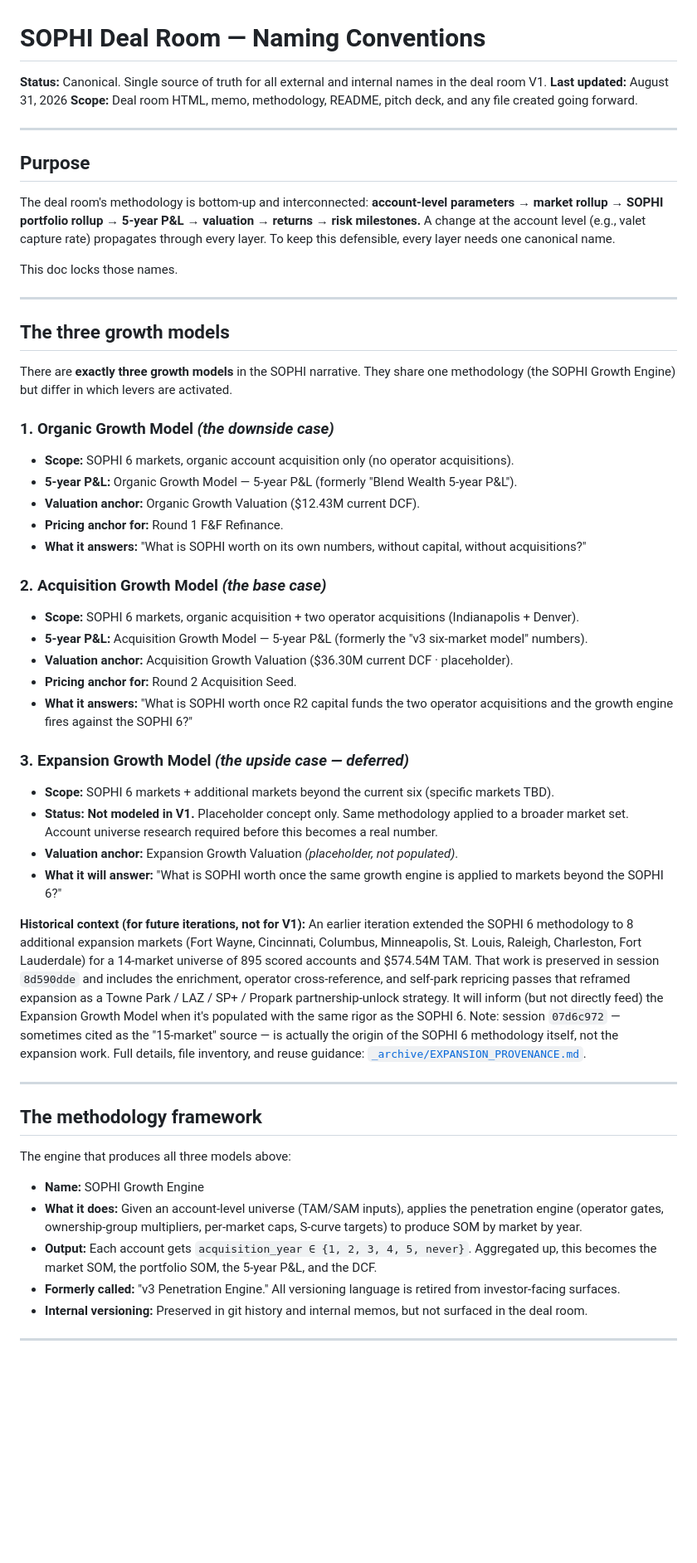
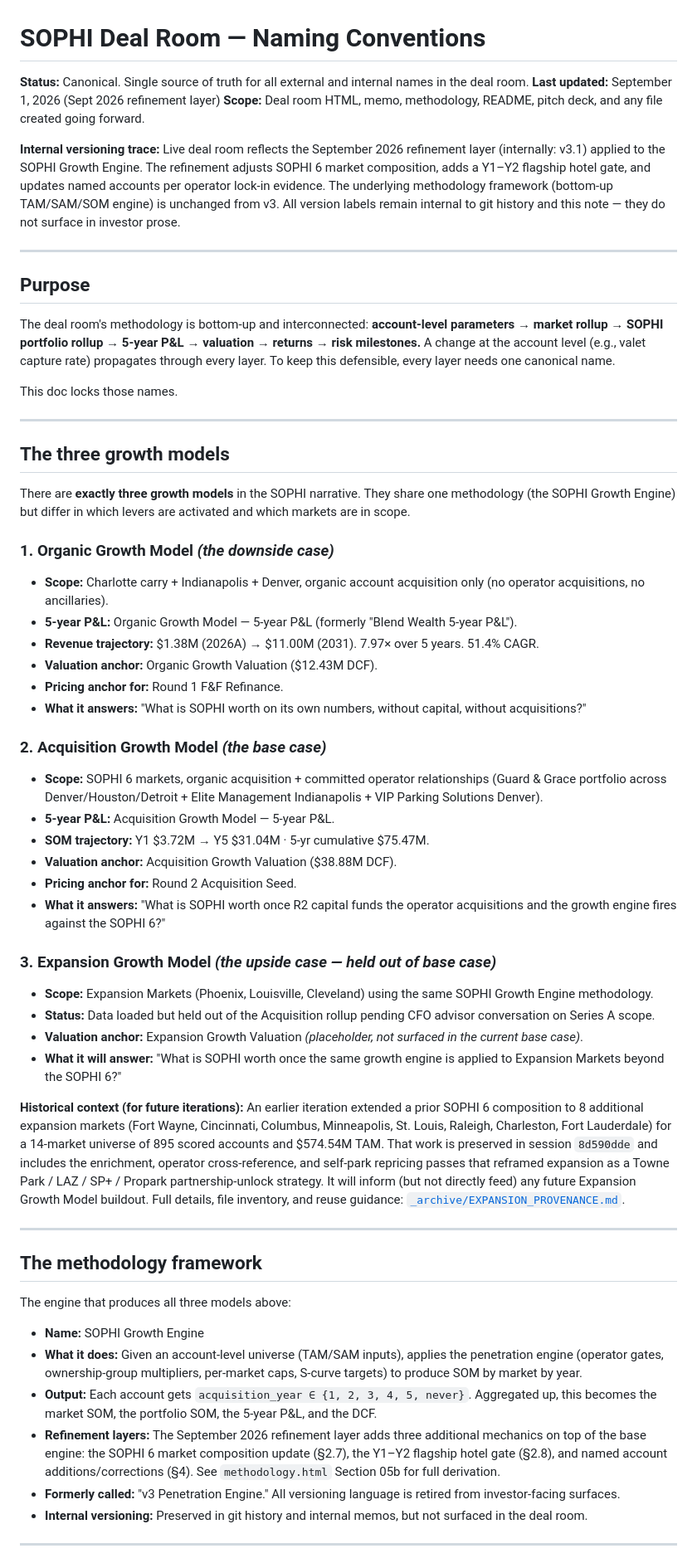
Before and after one commit to joshuapcasey/sophi-deal-room, a Markdown page: NAMING_CONVENTIONS.md, the part around one of its changes. Shown at 83% size. Rendered like a GitHub page; blank space fills up the shorter version.

```diff
--- a/NAMING_CONVENTIONS.md
+++ b/NAMING_CONVENTIONS.md
@@ -1,8 +1,10 @@
 # SOPHI Deal Room — Naming Conventions
 
-**Status:** Canonical. Single source of truth for all external and internal names in the deal room V1.
-**Last updated:** August 31, 2026
+**Status:** Canonical. Single source of truth for all external and internal names in the deal room.
+**Last updated:** September 1, 2026 (Sept 2026 refinement layer)
 **Scope:** Deal room HTML, memo, methodology, README, pitch deck, and any file created going forward.
+
+**Internal versioning trace:** Live deal room reflects the September 2026 refinement layer (internally: v3.1) applied to the SOPHI Growth Engine. The refinement adjusts SOPHI 6 market composition, adds a Y1–Y2 flagship hotel gate, and updates named accounts per operator lock-in evidence. The underlying methodology framework (bottom-up TAM/SAM/SOM engine) is unchanged from v3. All version labels remain internal to git history and this note — they do not surface in investor prose.
 
 ---
 
@@ -16,32 +18,34 @@ This doc locks those names.
 
 ## The three growth models
 
-There are **exactly three growth models** in the SOPHI narrative. They share one methodology (the SOPHI Growth Engine) but differ in which levers are activated.
+There are **exactly three growth models** in the SOPHI narrative. They share one methodology (the SOPHI Growth Engine) but differ in which levers are activated and which markets are in scope.
 
 ### 1. Organic Growth Model *(the downside case)*
 
-- **Scope:** SOPHI 6 markets, organic account acquisition only (no operator acquisitions).
+- **Scope:** Charlotte carry + Indianapolis + Denver, organic account acquisition only (no operator acquisitions, no ancillaries).
 - **5-year P&L:** Organic Growth Model — 5-year P&L (formerly "Blend Wealth 5-year P&L").
-- **Valuation anchor:** Organic Growth Valuation ($12.43M current DCF).
+- **Revenue trajectory:** $1.38M (2026A) → $11.00M (2031). 7.97× over 5 years. 51.4% CAGR.
+- **Valuation anchor:** Organic Growth Valuation ($12.43M DCF).
 - **Pricing anchor for:** Round 1 F&F Refinance.
 - **What it answers:** "What is SOPHI worth on its own numbers, without capital, without acquisitions?"
 
 ### 2. Acquisition Growth Model *(the base case)*
 
-- **Scope:** SOPHI 6 markets, organic acquisition + two operator acquisitions (Indianapolis + Denver).
-- **5-year P&L:** Acquisition Growth Model — 5-year P&L (formerly the "v3 six-market model" numbers).
-- **Valuation anchor:** Acquisition Growth Valuation ($36.30M current DCF · placeholder).
+- **Scope:** SOPHI 6 markets, organic acquisition + committed operator relationships (Guard & Grace portfolio across Denver/Houston/Detroit + Elite Management Indianapolis + VIP Parking Solutions Denver).
+- **5-year P&L:** Acquisition Growth Model — 5-year P&L.
+- **SOM trajectory:** Y1 $3.72M → Y5 $31.04M · 5-yr cumulative $75.47M.
+- **Valuation anchor:** Acquisition Growth Valuation ($38.88M DCF).
 - **Pricing anchor for:** Round 2 Acquisition Seed.
-- **What it answers:** "What is SOPHI worth once R2 capital funds the two operator acquisitions and the growth engine fires against the SOPHI 6?"
+- **What it answers:** "What is SOPHI worth once R2 capital funds the operator acquisitions and the growth engine fires against the SOPHI 6?"
 
-### 3. Expansion Growth Model *(the upside case — deferred)*
+### 3. Expansion Growth Model *(the upside case — held out of base case)*
 
-- **Scope:** SOPHI 6 markets + additional markets beyond the current six (specific markets TBD).
-- **Status:** **Not modeled in V1.** Placeholder concept only. Same methodology applied to a broader market set. Account universe research required before this becomes a real number.
-- **Valuation anchor:** Expansion Growth Valuation *(placeholder, not populated)*.
-- **What it will answer:** "What is SOPHI worth once the same growth engine is applied to markets beyond the SOPHI 6?"
+- **Scope:** Expansion Markets (Phoenix, Louisville, Cleveland) using the same SOPHI Growth Engine methodology.
+- **Status:** Data loaded but held out of the Acquisition rollup pending CFO advisor conversation on Series A scope.
+- **Valuation anchor:** Expansion Growth Valuation *(placeholder, not surfaced in the current base case)*.
+- **What it will answer:** "What is SOPHI worth once the same growth engine is applied to Expansion Markets beyond the SOPHI 6?"
 
-**Historical context (for future iterations, not for V1):** An earlier iteration extended the SOPHI 6 methodology to 8 additional expansion markets (Fort Wayne, Cincinnati, Columbus, Minneapolis, St. Louis, Raleigh, Charleston, Fort Lauderdale) for a 14-market universe of 895 scored accounts and $574.54M TAM. That work is preserved in session `8d590dde` and includes the enrichment, operator cross-reference, and self-park repricing passes that reframed expansion as a Towne Park / LAZ / SP+ / Propark partnership-unlock strategy. It will inform (but not directly feed) the Expansion Growth Model when it's populated with the same rigor as the SOPHI 6. Note: session `07d6c972` — sometimes cited as the "15-market" source — is actually the origin of the SOPHI 6 methodology itself, not the expansion work. Full details, file inventory, and reuse guidance: [`_archive/EXPANSION_PROVENANCE.md`](_archive/EXPANSION_PROVENANCE.md).
+**Historical context (for future iterations):** An earlier iteration extended a prior SOPHI 6 composition to 8 additional expansion markets (Fort Wayne, Cincinnati, Columbus, Minneapolis, St. Louis, Raleigh, Charleston, Fort Lauderdale) for a 14-market universe of 895 scored accounts and $574.54M TAM. That work is preserved in session `8d590dde` and includes the enrichment, operator cross-reference, and self-park repricing passes that reframed expansion as a Towne Park / LAZ / SP+ / Propark partnership-unlock strategy. It will inform (but not directly feed) any future Expansion Growth Model buildout. Full details, file inventory, and reuse guidance: [`_archive/EXPANSION_PROVENANCE.md`](_archive/EXPANSION_PROVENANCE.md).
 
 ---
 
@@ -52,6 +56,7 @@ The engine that produces all three models above:
 - **Name:** SOPHI Growth Engine
 - **What it does:** Given an account-level universe (TAM/SAM inputs), applies the penetration engine (operator gates, ownership-group multipliers, per-market caps, S-curve targets) to produce SOM by market by year.
 - **Output:** Each account gets `acquisition_year ∈ {1, 2, 3, 4, 5, never}`. Aggregated up, this becomes the market SOM, the portfolio SOM, the 5-year P&L, and the DCF.
+- **Refinement layers:** The September 2026 refinement layer adds three additional mechanics on top of the base engine: the SOPHI 6 market composition update (§2.7), the Y1–Y2 flagship hotel gate (§2.8), and named account additions/corrections (§4). See `methodology.html` Section 05b for full derivation.
 - **Formerly called:** "v3 Penetration Engine." All versioning language is retired from investor-facing surfaces.
 - **Internal versioning:** Preserved in git history and internal memos, but not surfaced in the deal room.
 
```
Also changed, not shown: other parts of NAMING_CONVENTIONS.md (+61 -29 lines).
